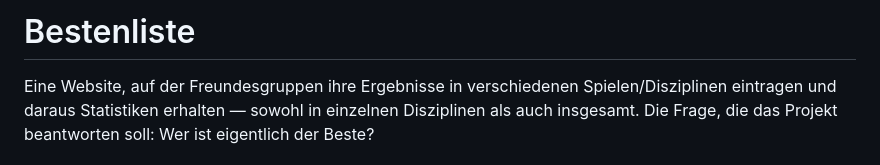
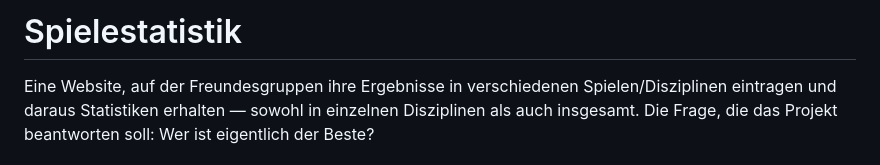
Before and after one commit to nickvortmueller/spielestatistik, a Markdown page: README.md, the part around the change. Drawn GitHub-style.

Commit message:
Rename project from 'Bestenliste' to 'Spielestatistik'

```diff
--- a/README.md
+++ b/README.md
@@ -1,4 +1,4 @@
-# Bestenliste
+# Spielestatistik
 
 Eine Website, auf der Freundesgruppen ihre Ergebnisse in verschiedenen
 Spielen/Disziplinen eintragen und daraus Statistiken erhalten — sowohl in
```
